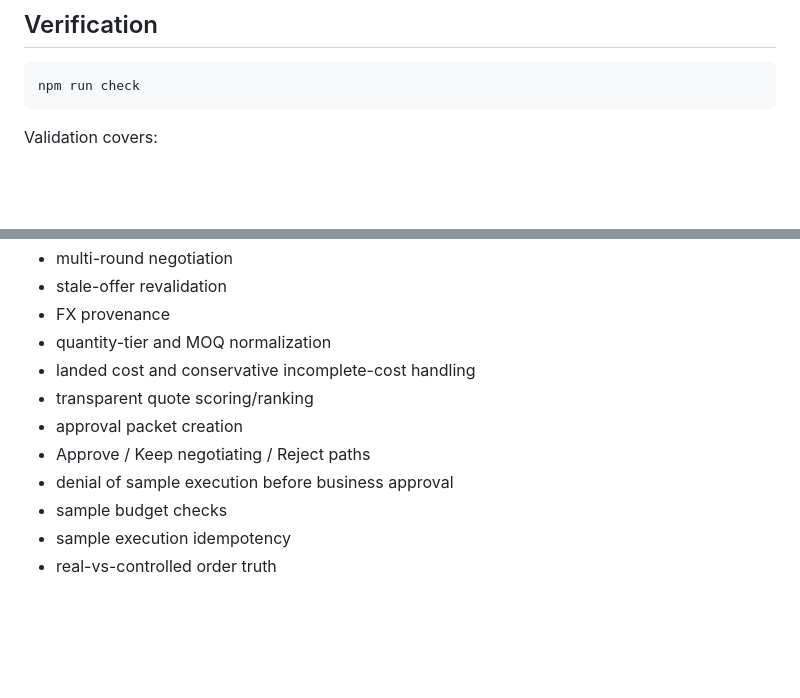
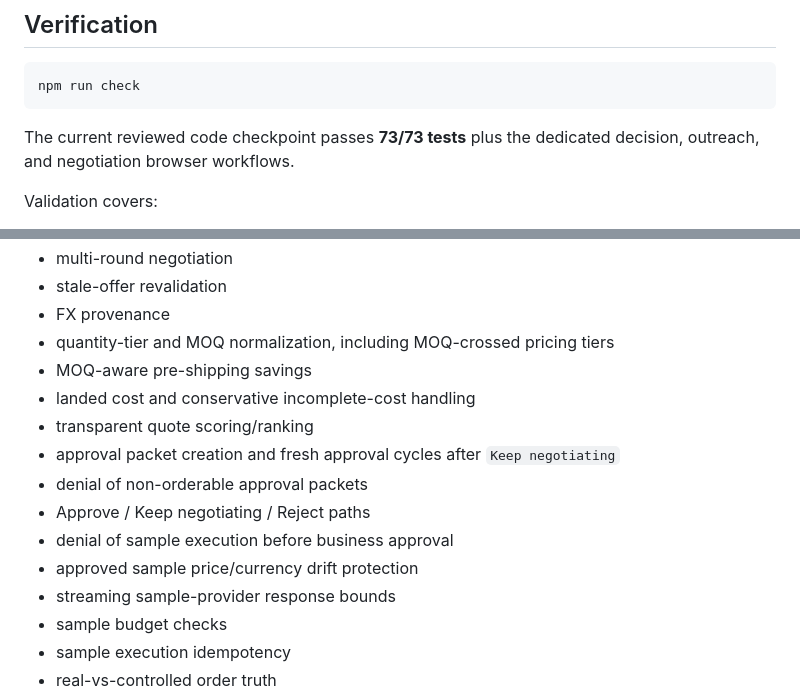
Before and after one commit to Shiv-aurora/vendor-scout, a Markdown page: README.md, 2 parts joined by grey strips. Drawn GitHub-style; blank space fills up the shorter version.

````diff
--- a/README.md
+++ b/README.md
@@ -249,6 +251,8 @@ Production defaults deny fixture fallbacks/previews and require configured beare
 npm run check
 ```
 
+The current reviewed code checkpoint passes **73/73 tests** plus the dedicated decision, outreach, and negotiation browser workflows.
+
 Validation covers:
 
 - sourcing mission lifecycle
@@ -264,12 +268,16 @@ Validation covers:
 - multi-round negotiation
 - stale-offer revalidation
 - FX provenance
-- quantity-tier and MOQ normalization
+- quantity-tier and MOQ normalization, including MOQ-crossed pricing tiers
+- MOQ-aware pre-shipping savings
 - landed cost and conservative incomplete-cost handling
 - transparent quote scoring/ranking
-- approval packet creation
+- approval packet creation and fresh approval cycles after `Keep negotiating`
+- denial of non-orderable approval packets
 - Approve / Keep negotiating / Reject paths
 - denial of sample execution before business approval
+- approved sample price/currency drift protection
+- streaming sample-provider response bounds
 - sample budget checks
 - sample execution idempotency
 - real-vs-controlled order truth
````
Also changed, not shown: other parts of README.md (+36 -6 lines).
